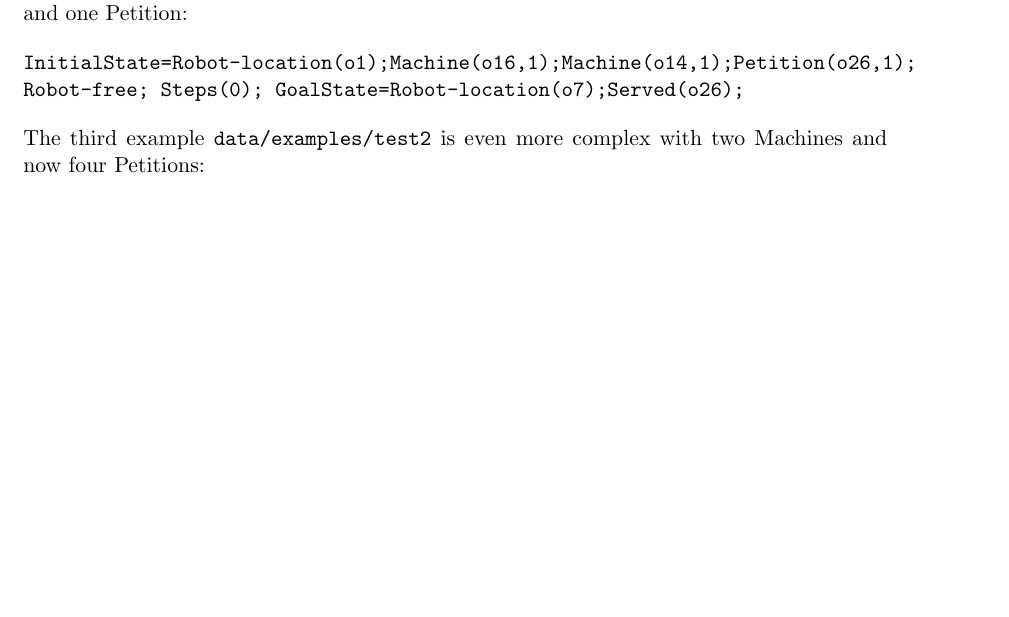
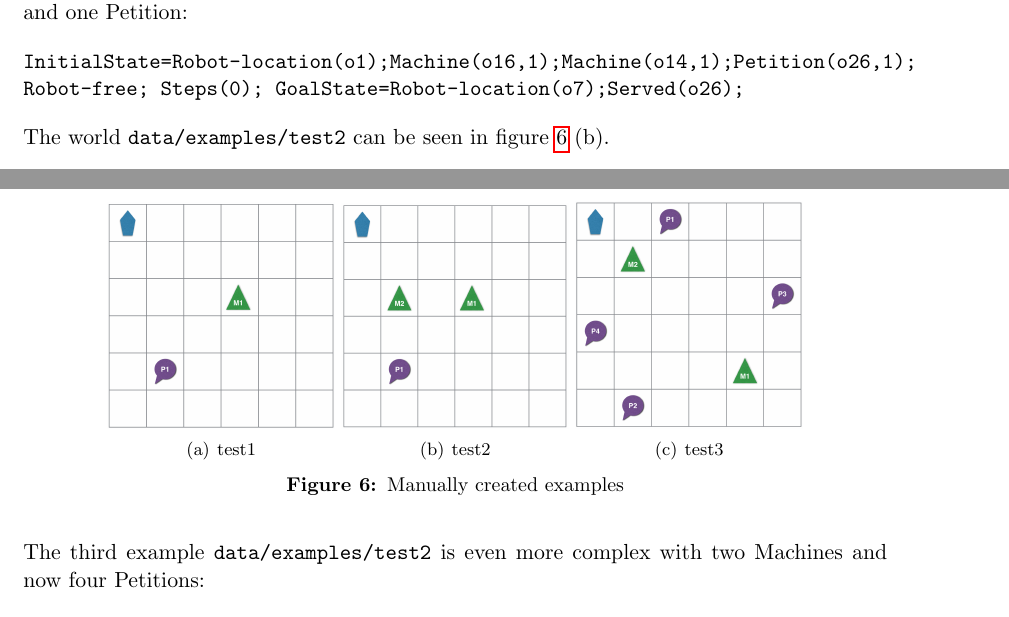
Before and after one commit to JohannesHeidecke/UPC-MAI-PAR, a LaTeX document (report/report.tex, which reads report/tex/tests.tex): part of page 14 of 20 before the commit and two parts of pages 14 and 15 of 20 after it, the two joined at a grey line, cut so that both start at the same text, the shorter picture padded with empty space. Compiled offline with pdfLaTeX.

Commit message:
new report

```diff
--- a/report/tex/tests.tex
+++ b/report/tex/tests.tex
@@ -9,10 +9,23 @@ The first example \texttt{data/examples/test1} is a simple world with only one M
 \texttt{InitialState=Robot-location(o1);Machine(o16,1);Petition(o26,1);Robot-free; Steps(0);
 GoalState=Robot-location(o7);Served(o26);}
 
+The world \texttt{data/examples/test1} can be seen in figure \ref{fig:manworlds} (a).
+
+\begin{figure}[!ht]
+\centering     %%% not \center
+\subfigure[test1]{\includegraphics[width=40mm]{img/w1}}
+\subfigure[test2]{\includegraphics[width=40mm]{img/w2}}
+\subfigure[test3]{\includegraphics[width=40mm]{img/w3}}
+\caption{Manually created examples}
+\label{fig:manworlds}
+\end{figure}
+
 The second example \texttt{data/examples/test2} is a more complex world with now two Machines and one Petition:
 
 \texttt{InitialState=Robot-location(o1);Machine(o16,1);Machine(o14,1);Petition(o26,1); Robot-free; Steps(0);
 GoalState=Robot-location(o7);Served(o26);}
+
+The world \texttt{data/examples/test2} can be seen in figure \ref{fig:manworlds} (b).
 
 The third example \texttt{data/examples/test2} is even more complex  with two Machines and now four Petitions:
 
```
Also changed, not shown: report/report.pdf, report/tex/tests.tex (2 more changed lines), 6 other files.
